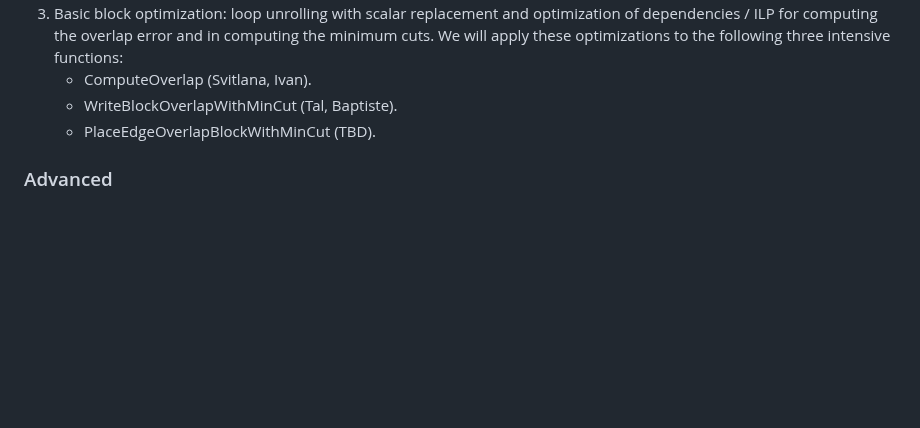
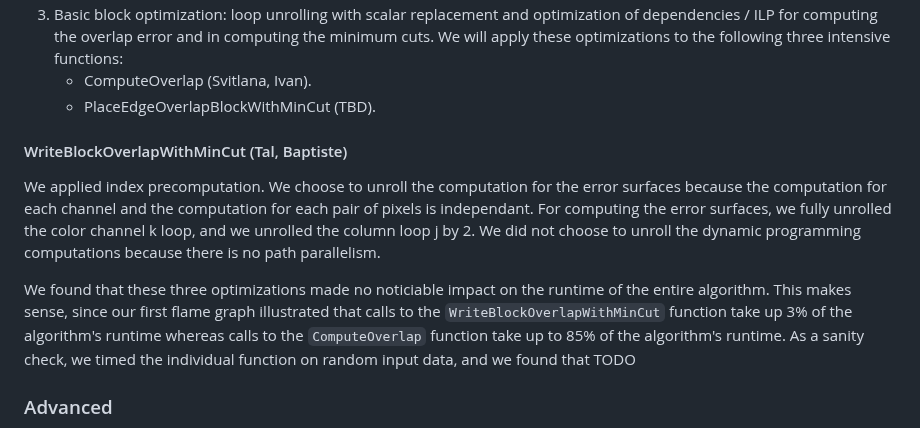
Before and after one commit to IvanSobko/image-quilting-optimization, a Markdown page: README.md, the part around one of its changes. Rendered like a GitHub page; blank space fills up the shorter version.

Commit message:
add explanation of standard c optimizations for write block overlap with minimum cut

```diff
--- a/README.md
+++ b/README.md
@@ -145,8 +145,12 @@ positions. By performing profiling analysis with DTrace tool, we can see that Co
 2. Everything is a c-style array except for the one structure holding all the algorithm's relevant information; we can get rid of all the indirection with the struct references.
 3. Basic block optimization: loop unrolling with scalar replacement and optimization of dependencies / ILP for computing the overlap error and in computing the minimum cuts. We will apply these optimizations to the following three intensive functions:
    * ComputeOverlap (Svitlana, Ivan).
-   * WriteBlockOverlapWithMinCut (Tal, Baptiste).
    * PlaceEdgeOverlapBlockWithMinCut (TBD).
+
+#### WriteBlockOverlapWithMinCut (Tal, Baptiste)
+We applied index precomputation. We choose to unroll the computation for the error surfaces because the computation for each channel and the computation for each pair of pixels is independant. For computing the error surfaces, we fully unrolled the color channel k loop, and we unrolled the column loop j by 2. We did not choose to unroll the dynamic programming computations because there is no path parallelism.
+
+We found that these three optimizations made no noticiable impact on the runtime of the entire algorithm. This makes sense, since our first flame graph illustrated that calls to the `WriteBlockOverlapWithMinCut` function take up 3% of the algorithm's runtime whereas calls to the `ComputeOverlap` function take up to 85% of the algorithm's runtime. As a sanity check, we timed the individual function on random input data, and we found that TODO
 
 ### Advanced
 1. Divide functions into 2 types, with and without bound checks. (Svitlana, Ivan).
```
Also changed, not shown: other parts of README.md (+0 -1 lines).
